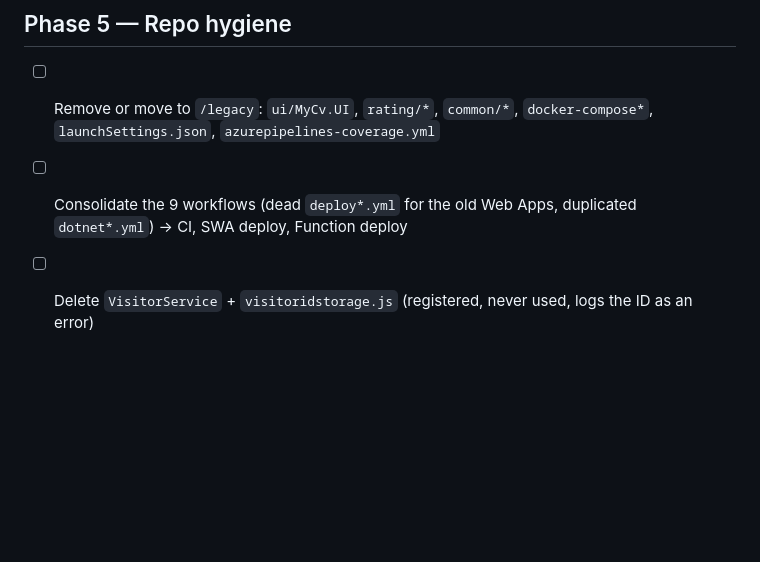
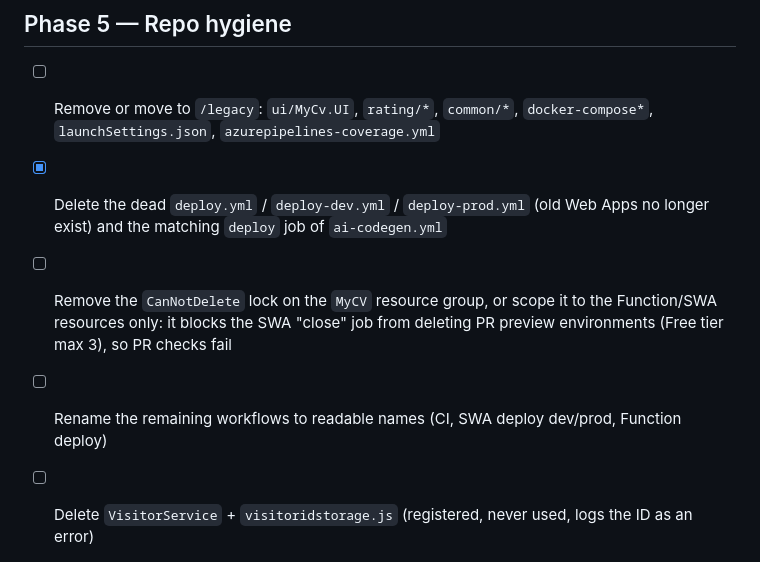
Before and after one commit to ValerianVrn/MyCv, a Markdown page: docs/ROADMAP.md, the part around the change. GitHub-like rendering; blank space fills up the shorter version.

```diff
--- a/docs/ROADMAP.md
+++ b/docs/ROADMAP.md
@@ -58,7 +58,9 @@ Tick items as they ship. Last review: 2026-11-10.
 ## Phase 5 — Repo hygiene
 
 - [ ] Remove or move to `/legacy`: `ui/MyCv.UI`, `rating/*`, `common/*`, `docker-compose*`, `launchSettings.json`, `azurepipelines-coverage.yml`
-- [ ] Consolidate the 9 workflows (dead `deploy*.yml` for the old Web Apps, duplicated `dotnet*.yml`) → CI, SWA deploy, Function deploy
+- [x] Delete the dead `deploy.yml` / `deploy-dev.yml` / `deploy-prod.yml` (old Web Apps no longer exist) and the matching `deploy` job of `ai-codegen.yml`
+- [ ] Remove the `CanNotDelete` lock on the `MyCV` resource group, or scope it to the Function/SWA resources only: it blocks the SWA "close" job from deleting PR preview environments (Free tier max 3), so PR checks fail
+- [ ] Rename the remaining workflows to readable names (CI, SWA deploy dev/prod, Function deploy)
 - [ ] Delete `VisitorService` + `visitoridstorage.js` (registered, never used, logs the ID as an error)
 - [ ] Delete or gate `Playground.razor` (renders an empty page in production)
 - [ ] Gemini model name as a configuration setting
```
Also changed, not shown: README.md (+2 -3 lines).
